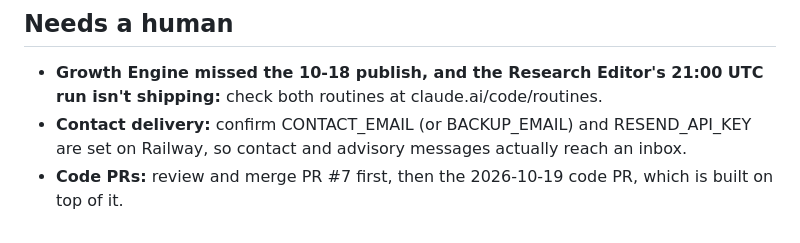
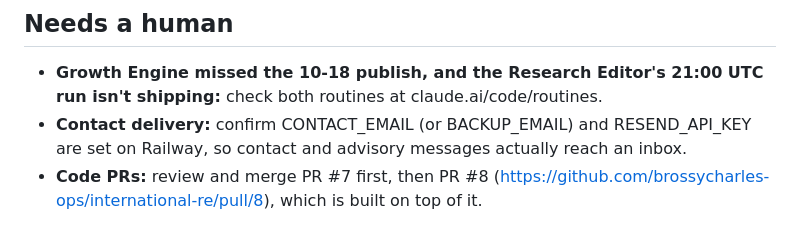
Before and after one commit to brossycharles-ops/international-re, a Markdown page: docs/cto-reports/2026-10-19.md, the part around the change. GitHub-like rendering.

Commit message:
Audit 2026-10-19: link code PR #8 in report
Co-Authored-By: Claude Opus 5.5 <noreply@anthropic.com>
Claude-Session: https://claude.ai/code/session_01XumyWFkoYcsziTRQZFtQJR

```diff
--- a/docs/cto-reports/2026-10-19.md
+++ b/docs/cto-reports/2026-10-19.md
@@ -94,4 +94,4 @@
 ## Needs a human
 - **Growth Engine missed the 10-18 publish, and the Research Editor's 21:00 UTC run isn't shipping:** check both routines at claude.ai/code/routines.
 - **Contact delivery:** confirm CONTACT_EMAIL (or BACKUP_EMAIL) and RESEND_API_KEY are set on Railway, so contact and advisory messages actually reach an inbox.
-- **Code PRs:** review and merge PR #7 first, then the 2026-10-19 code PR, which is built on top of it.
+- **Code PRs:** review and merge PR #7 first, then PR #8 (https://github.com/brossycharles-ops/international-re/pull/8), which is built on top of it.
```
